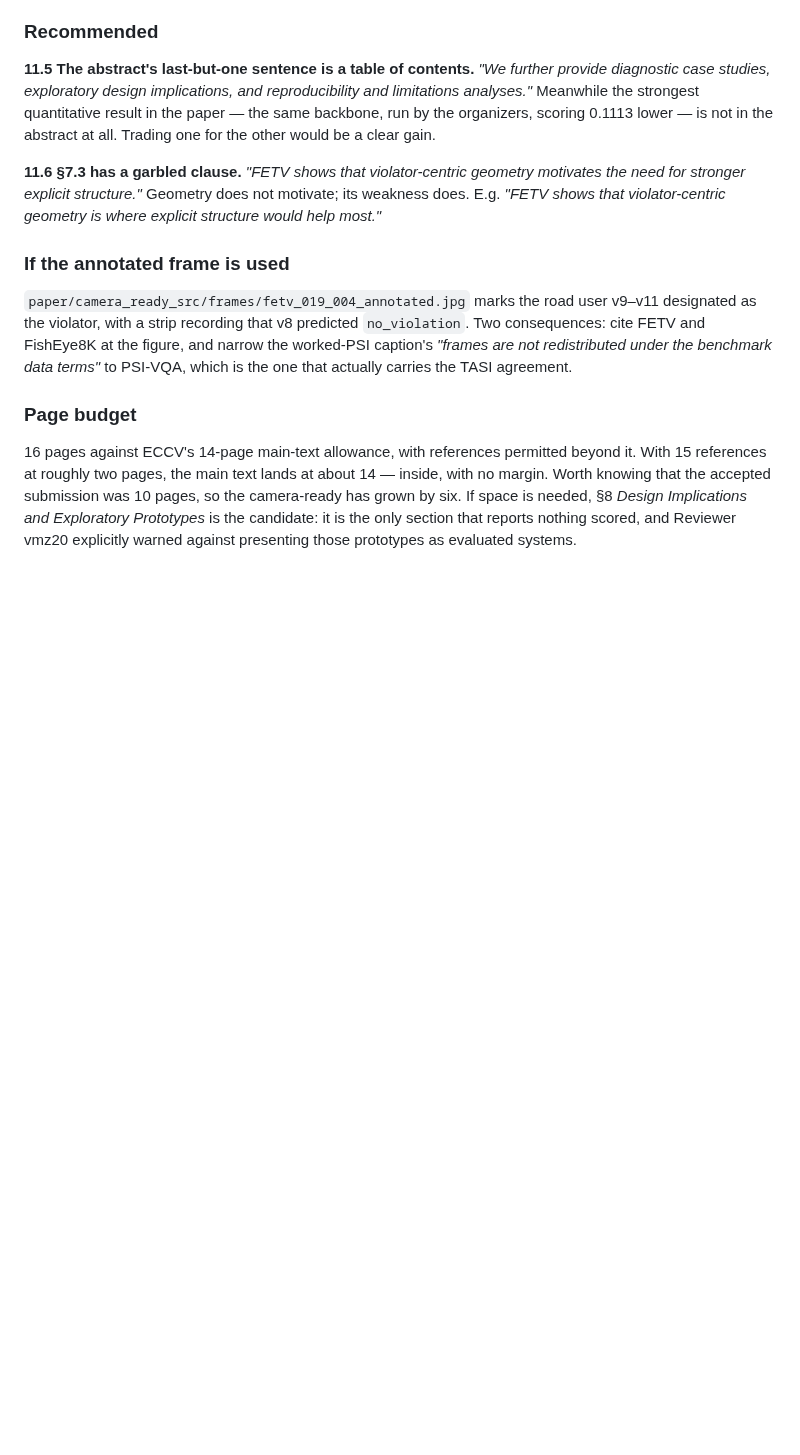
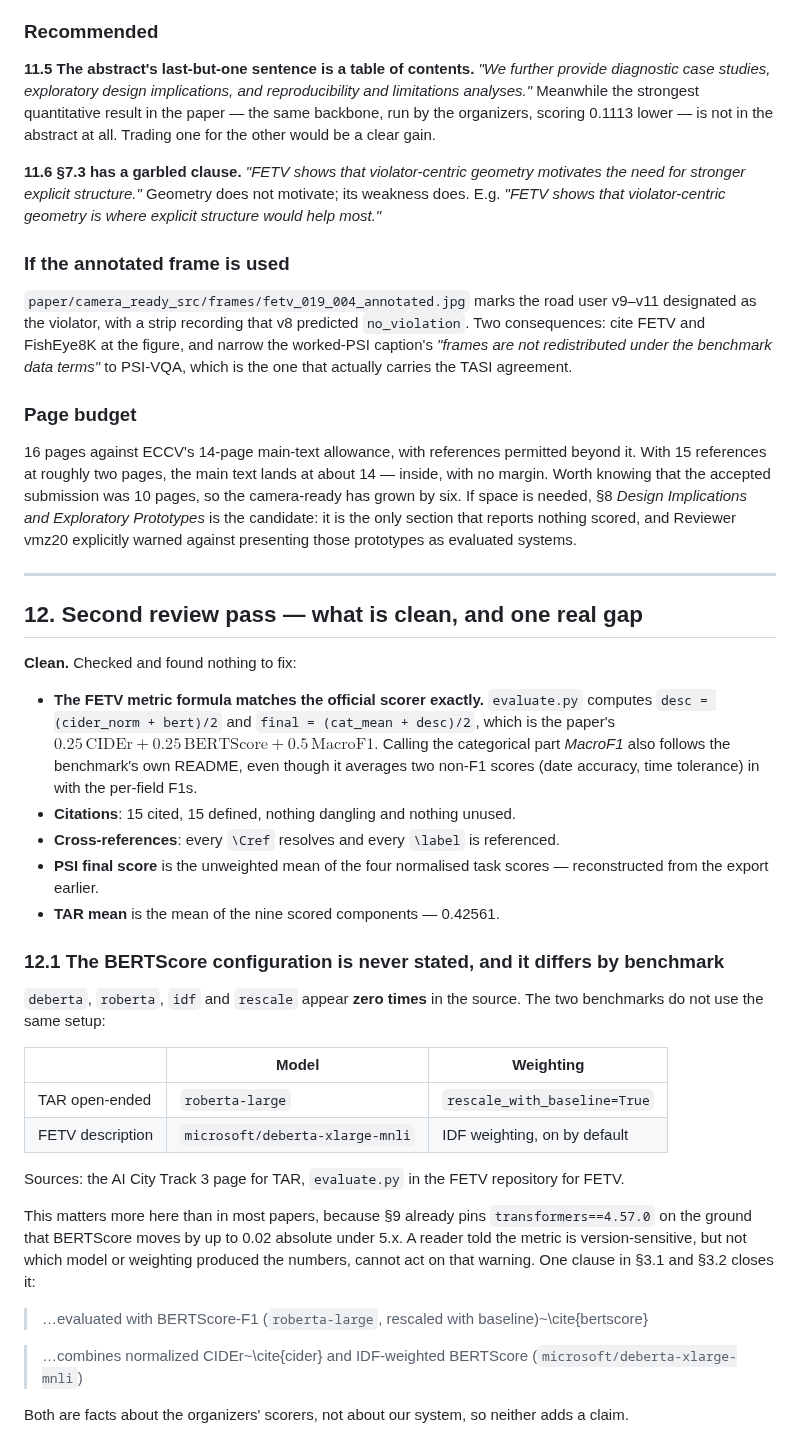
Before and after one commit to hwkim3330/aicity2026, a Markdown page: paper/FINAL_CHECK.md, the part around the change. Rendered like a GitHub page; blank space fills up the shorter version.

Commit message:
Second review pass: metric formula verified, BERTScore config missing
Verified against the official sources rather than the draft. The FETV formula in
the paper matches evaluate.py exactly -- desc is the mean of normalised CIDEr and
BERTScore, final is the mean of that and the categorical mean -- and calling the
categorical part MacroF1 follows the benchmark's own README even though it mixes
two non-F1 scores in with the per-field F1s. Citations are 15 for 15 with nothing
dangling or unused, and every Cref resolves against a label.

One real gap. The paper never states which BERTScore configuration produced its
numbers, and the two benchmarks do not share one: TAR uses roberta-large with
rescale_with_baseline while FETV uses deberta-xlarge-mnli with IDF weighting on by
default. The words deberta, roberta, idf and rescale appear zero times in the
source. That matters here more than it usually would, because section 9 already
pins transformers 4.57.0 on the ground that BERTScore moves by up to 0.02 absolute
under 5.x -- a reader warned the metric is version-sensitive but not told which
model produced the numbers cannot act on the warning. Suggested one clause in each
of 3.1 and 3.2; both are facts about the organizers' scorers, so neither adds a
claim.

```diff
--- a/paper/FINAL_CHECK.md
+++ b/paper/FINAL_CHECK.md
@@ -495,3 +495,48 @@ pages, so the camera-ready has grown by six. If space is needed, §8 *Design
 Implications and Exploratory Prototypes* is the candidate: it is the only section
 that reports nothing scored, and Reviewer vmz20 explicitly warned against
 presenting those prototypes as evaluated systems.
+
+---
+
+## 12. Second review pass — what is clean, and one real gap
+
+**Clean.** Checked and found nothing to fix:
+
+- **The FETV metric formula matches the official scorer exactly.** `evaluate.py`
+  computes `desc = (cider_norm + bert)/2` and `final = (cat_mean + desc)/2`,
+  which is the paper's $0.25\,\mathrm{CIDEr}+0.25\,\mathrm{BERTScore}+0.5\,\mathrm{MacroF1}$.
+  Calling the categorical part *MacroF1* also follows the benchmark's own README,
+  even though it averages two non-F1 scores (date accuracy, time tolerance) in
+  with the per-field F1s.
+- **Citations**: 15 cited, 15 defined, nothing dangling and nothing unused.
+- **Cross-references**: every `\Cref` resolves and every `\label` is referenced.
+- **PSI final score** is the unweighted mean of the four normalised task scores —
+  reconstructed from the export earlier.
+- **TAR mean** is the mean of the nine scored components — 0.42561.
+
+### 12.1 The BERTScore configuration is never stated, and it differs by benchmark
+
+`deberta`, `roberta`, `idf` and `rescale` appear **zero times** in the source. The
+two benchmarks do not use the same setup:
+
+| | Model | Weighting |
+|---|---|---|
+| TAR open-ended | `roberta-large` | `rescale_with_baseline=True` |
+| FETV description | `microsoft/deberta-xlarge-mnli` | IDF weighting, on by default |
+
+Sources: the AI City Track 3 page for TAR, `evaluate.py` in the FETV repository
+for FETV.
+
+This matters more here than in most papers, because §9 already pins
+`transformers==4.57.0` on the ground that BERTScore moves by up to 0.02 absolute
+under 5.x. A reader told the metric is version-sensitive, but not which model or
+weighting produced the numbers, cannot act on that warning. One clause in §3.1 and
+§3.2 closes it:
+
+> …evaluated with BERTScore-F1 (`roberta-large`, rescaled with baseline)~\cite{bertscore}
+
+> …combines normalized CIDEr~\cite{cider} and IDF-weighted BERTScore
+> (`microsoft/deberta-xlarge-mnli`)
+
+Both are facts about the organizers' scorers, not about our system, so neither
+adds a claim.
```
